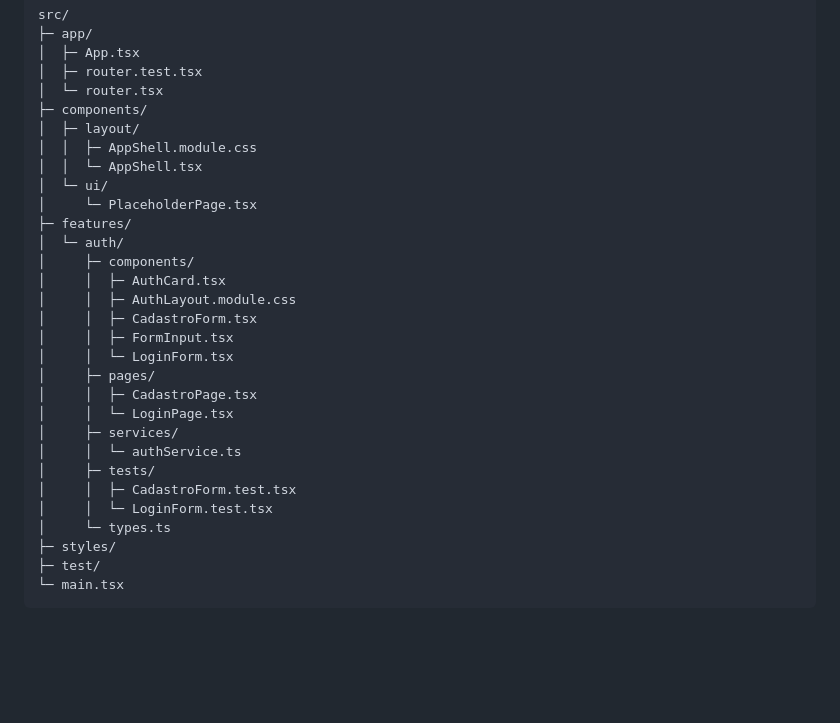
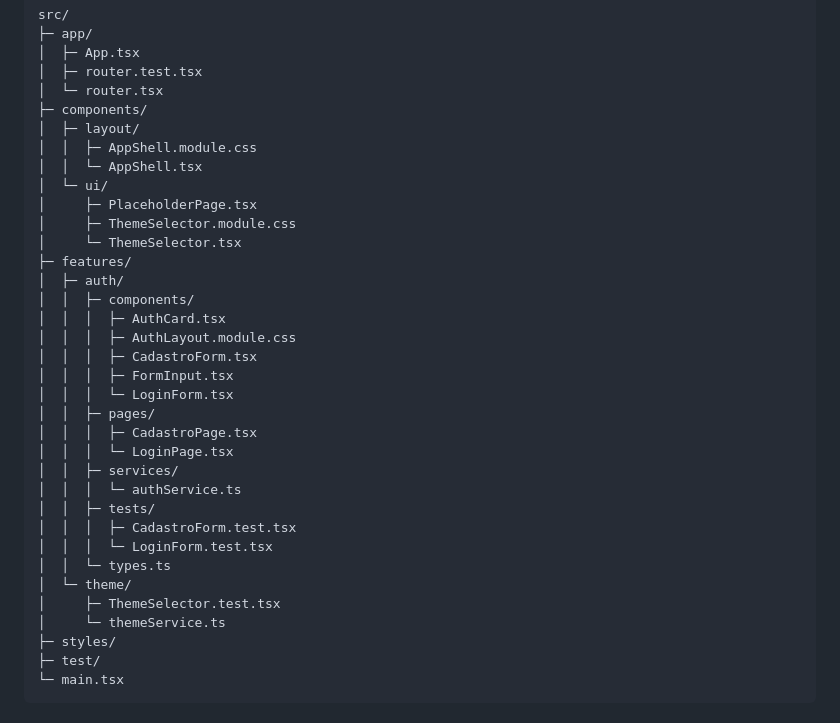
Before and after one commit to matheusotaviog/gestao-projetos, a Markdown page: frontend/README.md, the part around the change. Rendered like a GitHub page; blank space fills up the shorter version.

Commit message:
docs(frontend): documenta sistema de temas e seletor na arvore de arquivos

```diff
--- a/frontend/README.md
+++ b/frontend/README.md
@@ -116,24 +116,29 @@ src/
 │  │  ├─ AppShell.module.css
 │  │  └─ AppShell.tsx
 │  └─ ui/
-│     └─ PlaceholderPage.tsx
+│     ├─ PlaceholderPage.tsx
+│     ├─ ThemeSelector.module.css
+│     └─ ThemeSelector.tsx
 ├─ features/
-│  └─ auth/
-│     ├─ components/
-│     │  ├─ AuthCard.tsx
-│     │  ├─ AuthLayout.module.css
-│     │  ├─ CadastroForm.tsx
-│     │  ├─ FormInput.tsx
-│     │  └─ LoginForm.tsx
-│     ├─ pages/
-│     │  ├─ CadastroPage.tsx
-│     │  └─ LoginPage.tsx
-│     ├─ services/
-│     │  └─ authService.ts
-│     ├─ tests/
-│     │  ├─ CadastroForm.test.tsx
-│     │  └─ LoginForm.test.tsx
-│     └─ types.ts
+│  ├─ auth/
+│  │  ├─ components/
+│  │  │  ├─ AuthCard.tsx
+│  │  │  ├─ AuthLayout.module.css
+│  │  │  ├─ CadastroForm.tsx
+│  │  │  ├─ FormInput.tsx
+│  │  │  └─ LoginForm.tsx
+│  │  ├─ pages/
+│  │  │  ├─ CadastroPage.tsx
+│  │  │  └─ LoginPage.tsx
+│  │  ├─ services/
+│  │  │  └─ authService.ts
+│  │  ├─ tests/
+│  │  │  ├─ CadastroForm.test.tsx
+│  │  │  └─ LoginForm.test.tsx
+│  │  └─ types.ts
+│  └─ theme/
+│     ├─ ThemeSelector.test.tsx
+│     └─ themeService.ts
 ├─ styles/
 ├─ test/
 └─ main.tsx
```
